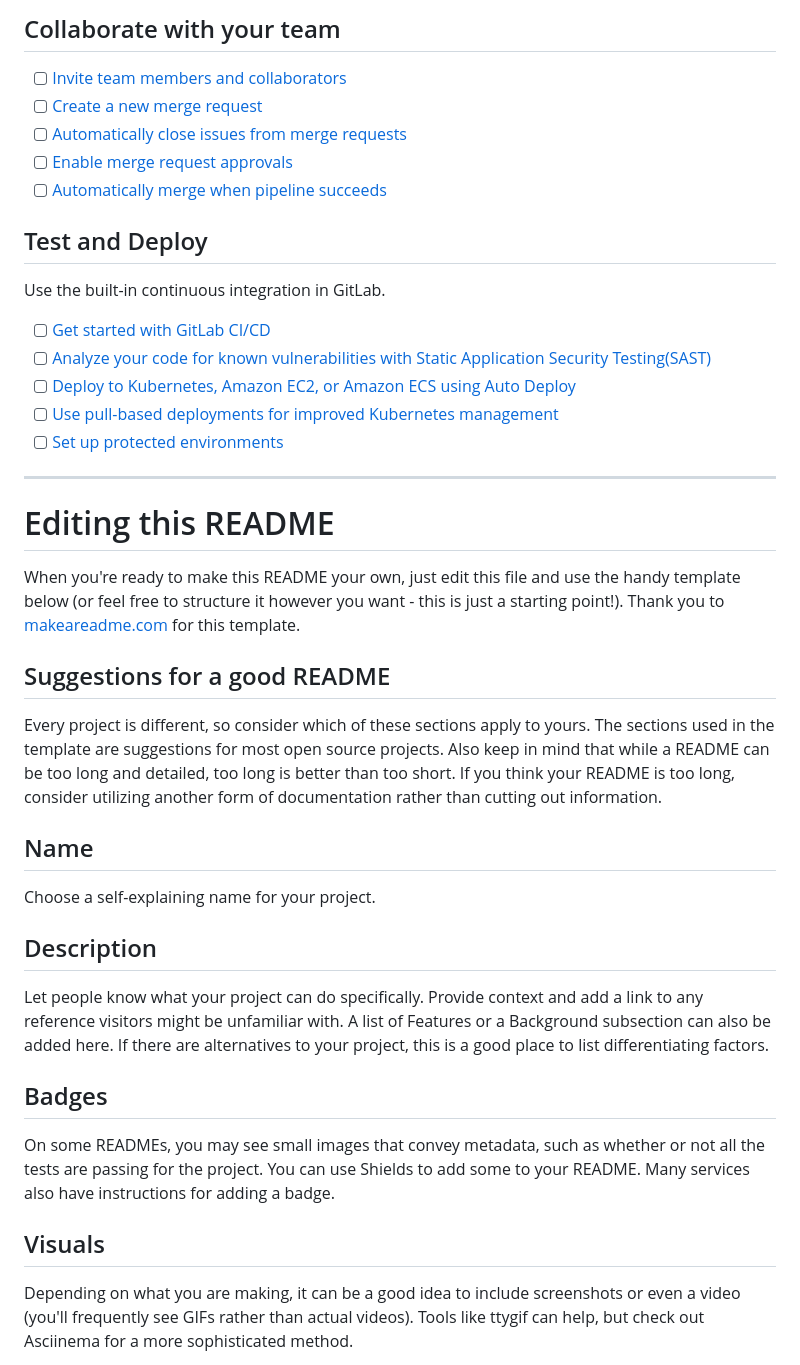
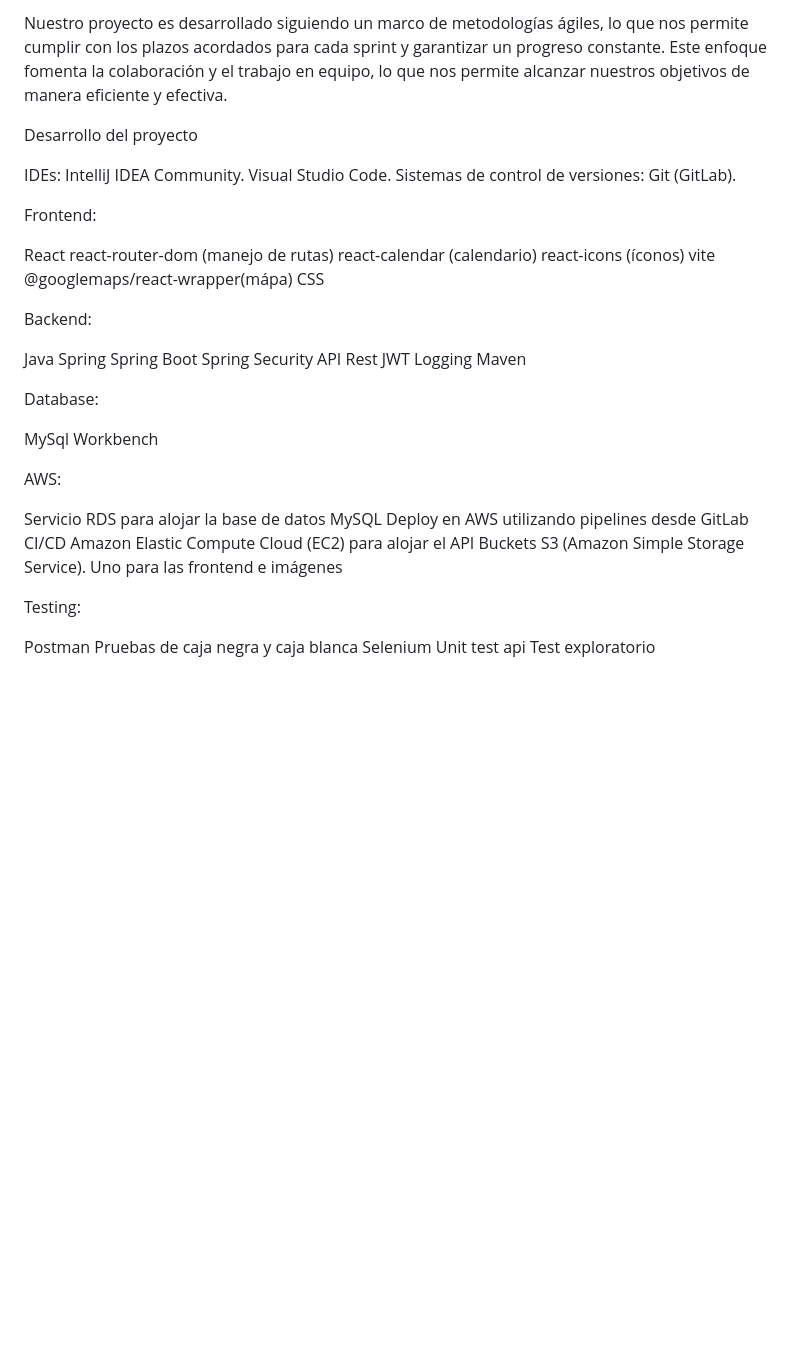
Before and after one commit to JuanseLee/DigitalHousePFI, a Markdown page: equipo-01-main/README.md, the part around the change printed below. GitHub-like rendering; blank space fills up the shorter version.

```diff
--- a/equipo-01-main/README.md
+++ b/equipo-01-main/README.md
@@ -26,40 +48,49 @@ git push -uf origin main
 
-## Collaborate with your team
+Nuestro proyecto es desarrollado siguiendo un marco de metodologías ágiles, lo que nos permite cumplir con los plazos acordados para cada sprint y garantizar un progreso constante. Este enfoque fomenta la colaboración y el trabajo en equipo, lo que nos permite alcanzar nuestros objetivos de manera eficiente y efectiva.
 
-- [ ] [Invite team members and collaborators](https://docs.gitlab.com/ee/user/project/members/)
-- [ ] [Create a new merge request](https://docs.gitlab.com/ee/user/project/merge_requests/creating_merge_requests.html)
-- [ ] [Automatically close issues from merge requests](https://docs.gitlab.com/ee/user/project/issues/managing_issues.html#closing-issues-automatically)
-- [ ] [Enable merge request approvals](https://docs.gitlab.com/ee/user/project/merge_requests/approvals/)
-- [ ] [Automatically merge when pipeline succeeds](https://docs.gitlab.com/ee/user/project/merge_requests/merge_when_pipeline_succeeds.html)
+Desarrollo del proyecto
 
-## Test and Deploy
+IDEs: IntelliJ IDEA Community.
+Visual Studio Code.
+Sistemas de control de versiones: Git (GitLab).
 
-Use the built-in continuous integration in GitLab.
+Frontend:
 
-- [ ] [Get started with GitLab CI/CD](https://docs.gitlab.com/ee/ci/quick_start/index.html)
-- [ ] [Analyze your code for known vulnerabilities with Static Application Security Testing(SAST)](https://docs.gitlab.com/ee/user/application_security/sast/)
-- [ ] [Deploy to Kubernetes, Amazon EC2, or Amazon ECS using Auto Deploy](https://docs.gitlab.com/ee/topics/autodevops/requirements.html)
-- [ ] [Use pull-based deployments for improved Kubernetes management](https://docs.gitlab.com/ee/user/clusters/agent/)
-- [ ] [Set up protected environments](https://docs.gitlab.com/ee/ci/environments/protected_environments.html)
+React
+react-router-dom (manejo de rutas)
+react-calendar (calendario)
+react-icons (íconos)
+vite
+@googlemaps/react-wrapper(mápa)
+CSS
 
-***
+Backend:
 
-# Editing this README
+Java
+Spring
+Spring Boot
+Spring Security
+API Rest
+JWT
+Logging
+Maven
 
-When you're ready to make this README your own, just edit this file and use the handy template below (or feel free to structure it however you want - this is just a starting point!).  Thank you to [makeareadme.com](https://www.makeareadme.com/) for this template.
+Database:
 
-## Suggestions for a good README
-Every project is different, so consider which of these sections apply to yours. The sections used in the template are suggestions for most open source projects. Also keep in mind that while a README can be too long and detailed, too long is better than too short. If you think your README is too long, consider utilizing another form of documentation rather than cutting out information.
+MySql Workbench
 
-## Name
-Choose a self-explaining name for your project.
+AWS:
 
-## Description
-Let people know what your project can do specifically. Provide context and add a link to any reference visitors might be unfamiliar with. A list of Features or a Background subsection can also be added here. If there are alternatives to your project, this is a good place to list differentiating factors.
+Servicio RDS para alojar la base de datos MySQL
+Deploy en AWS utilizando pipelines desde GitLab CI/CD
+Amazon Elastic Compute Cloud (EC2) para alojar el API
+Buckets S3 (Amazon Simple Storage Service). Uno para las frontend e imágenes
 
-## Badges
-On some READMEs, you may see small images that convey metadata, such as whether or not all the tests are passing for the project. You can use Shields to add some to your README. Many services also have instructions for adding a badge.
+Testing:
 
-## Visuals
-Depending on what you are making, it can be a good idea to include screenshots or even a video (you'll frequently see GIFs rather than actual videos). Tools like ttygif can help, but check out Asciinema for a more sophisticated method.
+Postman
+Pruebas de caja negra y caja blanca
+Selenium
+Unit test api
+Test exploratorio
 
```
Also changed, not shown: other parts of equipo-01-main/README.md (+38 -41 lines).
